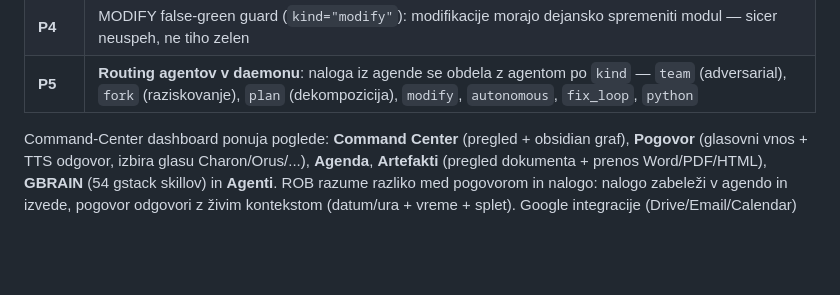
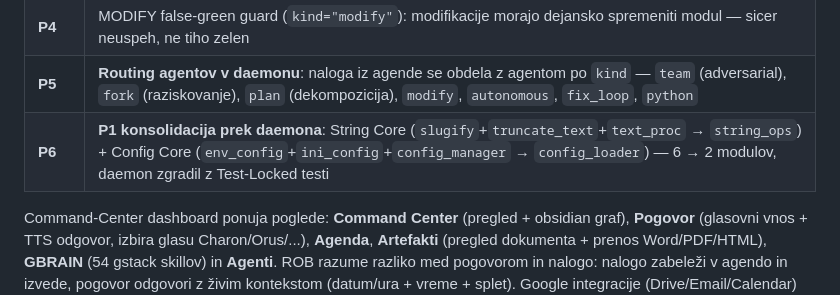
Before and after one commit to robAItech/rob-system, a Markdown page: README.md, the part around the change. GitHub-like rendering; blank space fills up the shorter version.

Commit message:
docs(readme): P6 konsolidacija — String Core + Config Core
Co-Authored-By: Claude Opus 5 (1M context) <noreply@anthropic.com>

```diff
--- a/README.md
+++ b/README.md
@@ -307,6 +307,7 @@ Dosežene faze:
 | **P3** | Surgical fix + diagnose-first: minimalen diff brez re-scaffolda, targeted verifikacija, dejanski vzrok iz pytest izhoda (ne glava) |
 | **P4** | MODIFY false-green guard (`kind="modify"`): modifikacije morajo dejansko spremeniti modul — sicer neuspeh, ne tiho zelen |
 | **P5** | **Routing agentov v daemonu**: naloga iz agende se obdela z agentom po `kind` — `team` (adversarial), `fork` (raziskovanje), `plan` (dekompozicija), `modify`, `autonomous`, `fix_loop`, `python` |
+| **P6** | **P1 konsolidacija prek daemona**: String Core (`slugify`+`truncate_text`+`text_proc` → `string_ops`) + Config Core (`env_config`+`ini_config`+`config_manager` → `config_loader`) — 6 → 2 modulov, daemon zgradil z Test-Locked testi |
 
 Command-Center dashboard ponuja poglede: **Command Center** (pregled + obsidian
 graf), **Pogovor** (glasovni vnos + TTS odgovor, izbira glasu Charon/Orus/...),
```
